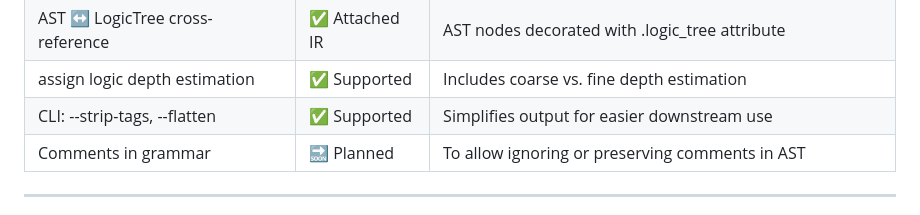
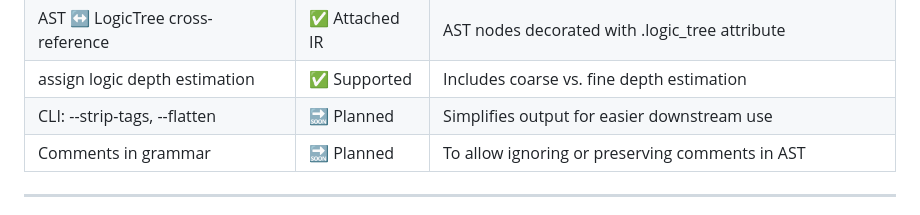
Before and after one commit to joshrendon/logictree, a Markdown page: README.md, the part around the change printed below. GitHub-like rendering.

```diff
--- a/README.md
+++ b/README.md
@@ -46,7 +46,7 @@ Supported Features:
 |Signal name → LogicTree mapping|✅ Done|Enables per-signal symbolic inspection|
 |AST ↔ LogicTree cross-reference|✅ Attached IR|AST nodes decorated with .logic_tree attribute|
 |assign logic depth estimation|✅ Supported|Includes coarse vs. fine depth estimation|
-|CLI: --strip-tags, --flatten|✅ Supported|Simplifies output for easier downstream use|
+|CLI: --strip-tags, --flatten| 🔜 Planned |Simplifies output for easier downstream use|
 |Comments in grammar|🔜 Planned|To allow ignoring or preserving comments in AST|
 
 ---
```
Also changed, not shown: other parts of README.md (+26 -26 lines).
